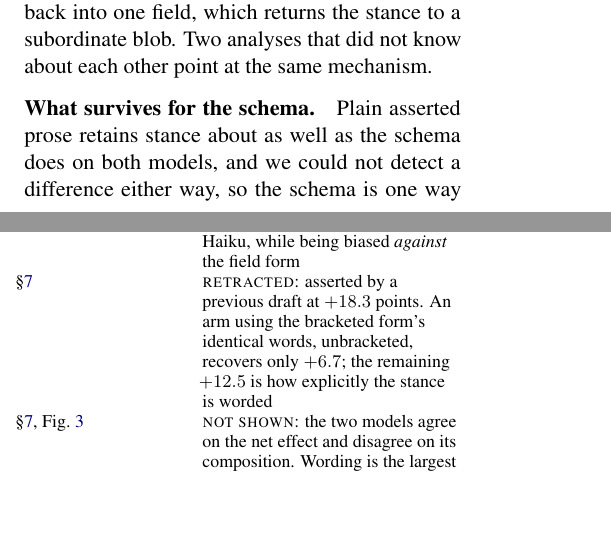
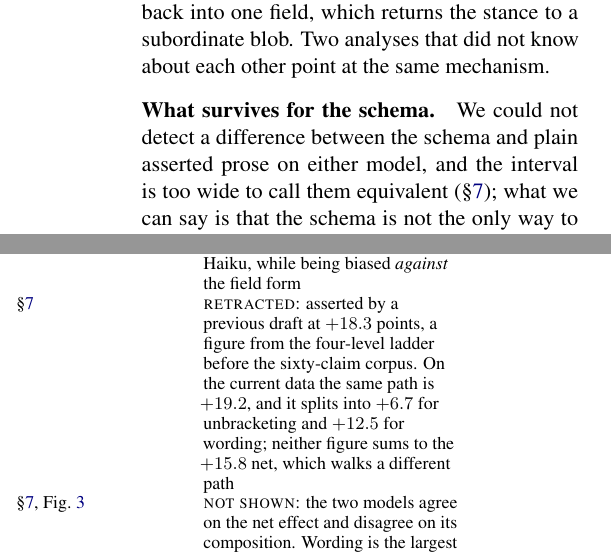
Before and after one commit to collapseindex/factwash, a LaTeX paper (writeup2/main.tex): two parts of the columns of pages 8 and 13 of 16 before the commit and two parts of the columns of pages 9 and 13 of 16 after it, joined at a grey line, cut so that both start at the same text, the shorter picture padded with empty space. Compiled offline with pdfLaTeX.

Commit message:
docs(paper2): fourth review -- close two rounding seams, and the gate catches me again
A pass that found no numerical contradictions. Four things worth changing, and one of
them exposed a number I had just invented.

THE GATE CAUGHT MY OWN NEW SENTENCE. Rewriting the subordination retraction, I wrote that
"on the current data the same path is +19.2". That is arithmetically true, being +6.7 plus
+12.5, but sentences-vs-bracketed was not a contrast the analysis computed, so +19.2
existed nowhere in any summary file. The provenance check added in the last commit
rejected it immediately. Rather than delete the sentence I added the contrast, so the
number is now derived rather than asserted: sentences vs paren, +19.2, 33 claims to 5.

ROUNDING SEAMS, in both tables. A reader who subtracts the displayed percentages gets a
different tenth than the printed difference, in opposite directions in the two tables:
Table 1 shows 30.3 and 14.4 against a printed +15.8 (the raw values are 30.28 and 14.44,
giving 15.83), and Table 2 shows 28.6 and 13.1 against +15.6 (28.61 and 13.06, giving
15.55). Both captions now say the difference is computed before rounding and show the
arithmetic. Also corrects "lands 0.3 points from the original" to 0.2.

SECTION 7 LEANED PAST ITS OWN LEDGER. It said plain prose "retains stance about as well
as the schema", while Appendix A refuses that claim outright because the TOST against a
five-point margin fails on Haiku. "About as well" is an equivalence claim in everything
but name. Now states only what was measured: no difference detected, interval too wide to
call them equivalent.

Also: the retraction row juxtaposed +18.3 with +6.7 and +12.5 and invited an addition that
does not work, because the first is from the four-level ladder and the others are from the
sixty-claim corpus. The row now dates the figure and says which path each sums along. And
"-0.00" is replaced with "effectively zero".

130 checks, 24 negative tests, all caught. 16 pages, 0 overfull, abstract 296 words,
207 tests green.

Co-Authored-By: Claude Opus 5 (1M context) <noreply@anthropic.com>

```diff
--- a/writeup2/main.tex
+++ b/writeup2/main.tex
@@ -753,9 +757,10 @@ said Helsinki, the account plan says Berlin'' has to be crushed back into one fi
 returns the stance to a subordinate blob. Two analyses that did not know about each other
 point at the same mechanism.
 
-\paragraph{What survives for the schema.} Plain asserted prose retains stance about as
-well as the schema does on both models, and we could not detect a difference either way,
-so the schema is one way to buy retention rather than the only one. What the schema still has, and what this
+\paragraph{What survives for the schema.} We could not detect a difference between the
+schema and plain asserted prose on either model, and the interval is too wide to call them
+equivalent (\S\ref{sec:ablation}); what we can say is that the schema is not the only way
+to buy retention. What the schema still has, and what this
 ablation does not touch, is that its retention is \emph{checkable}. A four-field record can
 be compared against its source by a program with no model and no lexicon of hedged
 phrasings (\S\ref{sec:check}). Prose that retains stance has to be read by something that
@@ -995,10 +1000,11 @@ The effect survives an instrument with no model in it. & \S\ref{sec:prereg} &
 \textsc{shown}: a deterministic gate agrees on direction for both models and on magnitude
 to three decimals for Haiku, while being biased \emph{against} the field form \\
 
-\textbf{Grammatical subordination is the mechanism.} \textsc{(headline)} & \S\ref{sec:ablation} &
-\textsc{retracted}: asserted by a previous draft at $+18.3$ points. An arm using the
-bracketed form's identical words, unbracketed, recovers only $+6.7$; the remaining
-$+12.5$ is how explicitly the stance is worded \\
+\textbf{Grammatical subordination is the mechanism.} \textsc{(headline)} &
+\S\ref{sec:ablation} & \textsc{retracted}: asserted by a previous draft at $+18.3$ points,
+a figure from the four-level ladder before the sixty-claim corpus. On the current data the
+same path is $+19.2$, and it splits into $+6.7$ for unbracketing and $+12.5$ for wording;
+neither figure sums to the $+15.8$ net, which walks a different path \\
 
 Which property retains stance is the same across models. & \S\ref{sec:ablation},
 Fig.~\ref{fig:ablation} & \textsc{not shown}: the two models agree on the net
```
Also changed, not shown: writeup2/main.pdf, writeup2/main.tex (12 more changed lines), 3 other files.
